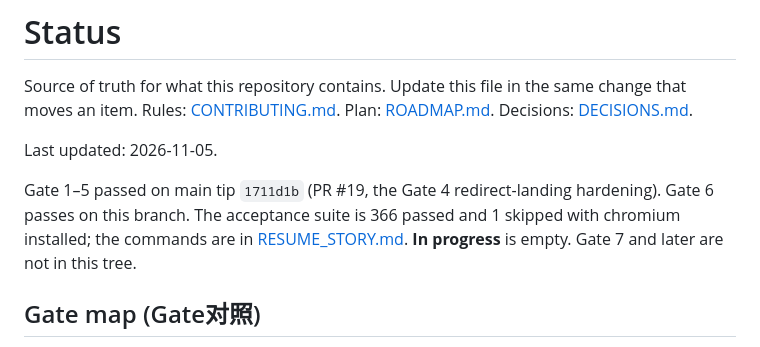
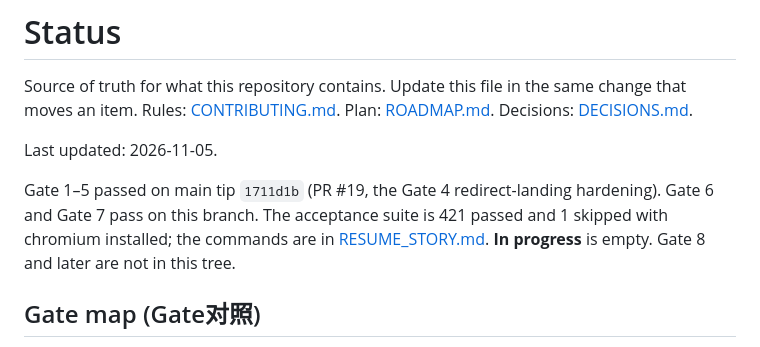
Before and after one commit to NorthAdb/Loom, a Markdown page: docs/STATUS.md, the part around the change. Rendered like a GitHub page.

```diff
--- a/docs/STATUS.md
+++ b/docs/STATUS.md
@@ -4,7 +4,7 @@ Source of truth for what this repository contains. Update this file in the same
 
 Last updated: 2026-11-05.
 
-Gate 1–5 passed on main tip `1711d1b` (PR #19, the Gate 4 redirect-landing hardening). Gate 6 passes on this branch. The acceptance suite is 366 passed and 1 skipped with chromium installed; the commands are in [RESUME_STORY.md](RESUME_STORY.md). **In progress** is empty. Gate 7 and later are not in this tree.
+Gate 1–5 passed on main tip `1711d1b` (PR #19, the Gate 4 redirect-landing hardening). Gate 6 and Gate 7 pass on this branch. The acceptance suite is 421 passed and 1 skipped with chromium installed; the commands are in [RESUME_STORY.md](RESUME_STORY.md). **In progress** is empty. Gate 8 and later are not in this tree.
 
 ## Gate map (Gate对照)
 
```
Also changed, not shown: docs/ARCHITECTURE.md (+9 -11 lines).
